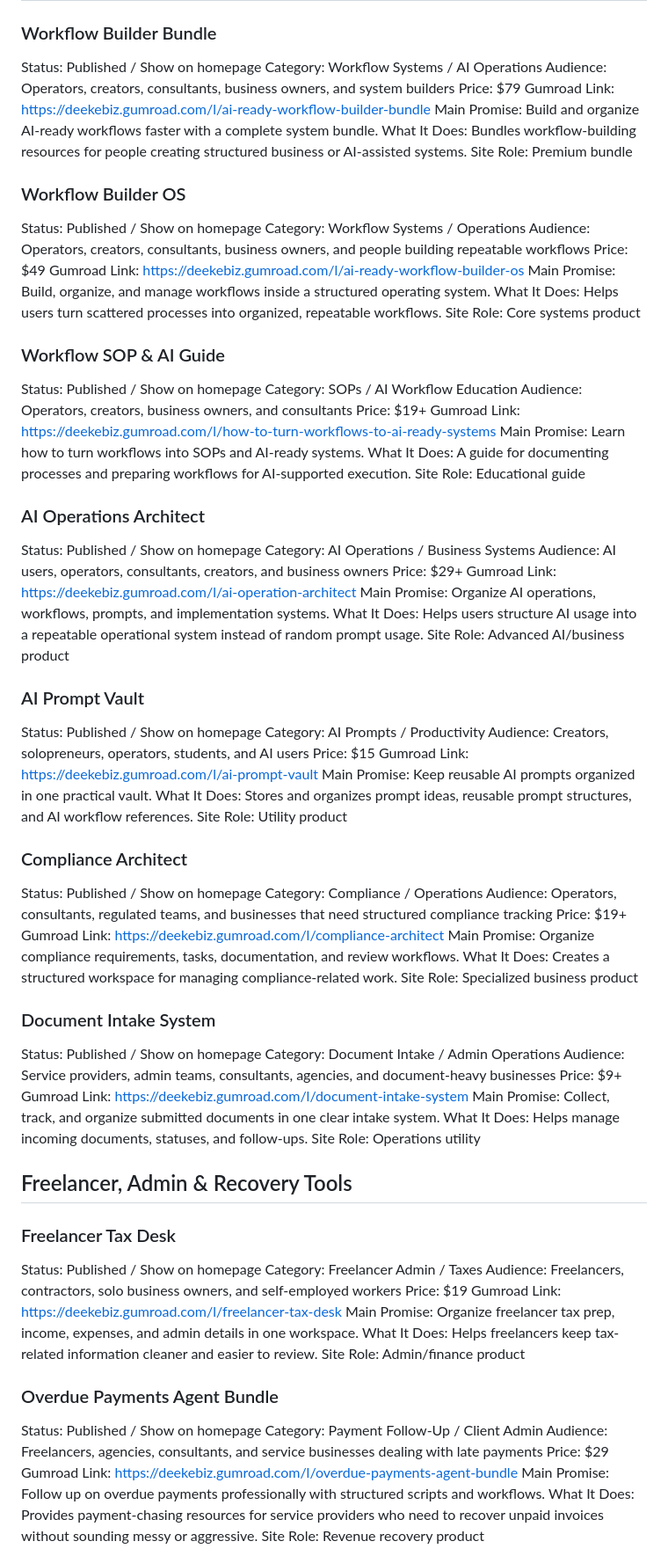
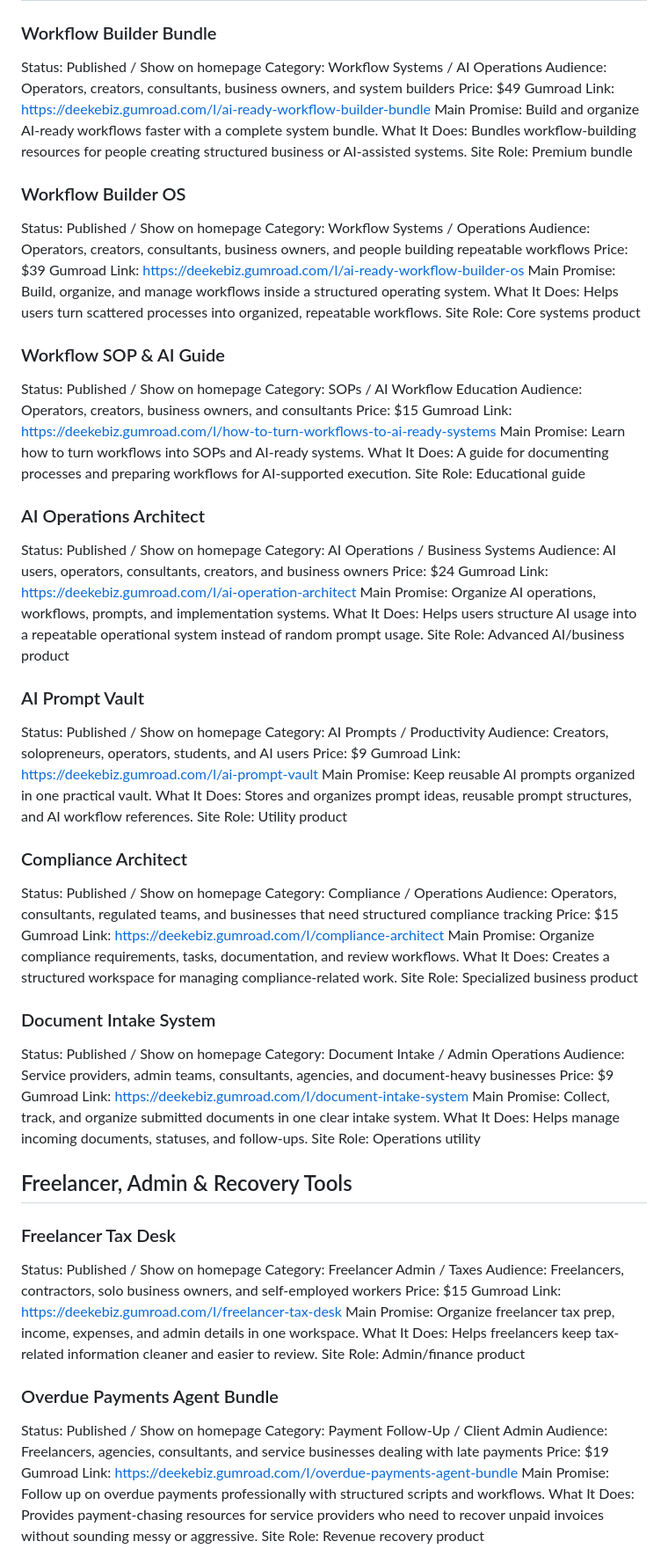
Before and after one commit to deekeforbusiness/deekebiz-product-hub, a Markdown page: products/catalog.md, the part around one of its changes. Shown at 88% size. Rendered like a GitHub page.

Commit message:
Update product catalog pricing

```diff
--- a/products/catalog.md
+++ b/products/catalog.md
@@ -40,7 +40,7 @@ Site Role: Featured business operations product
 Status: Published / Show on homepage
 Category: Workflow Systems / AI Operations
 Audience: Operators, creators, consultants, business owners, and system builders
-Price: $79
+Price: $49
 Gumroad Link: https://deekebiz.gumroad.com/l/ai-ready-workflow-builder-bundle
 Main Promise: Build and organize AI-ready workflows faster with a complete system bundle.
 What It Does: Bundles workflow-building resources for people creating structured business or AI-assisted systems.
@@ -50,7 +50,7 @@ Site Role: Premium bundle
 Status: Published / Show on homepage
 Category: Workflow Systems / Operations
 Audience: Operators, creators, consultants, business owners, and people building repeatable workflows
-Price: $49
+Price: $39
 Gumroad Link: https://deekebiz.gumroad.com/l/ai-ready-workflow-builder-os
 Main Promise: Build, organize, and manage workflows inside a structured operating system.
 What It Does: Helps users turn scattered processes into organized, repeatable workflows.
@@ -60,7 +60,7 @@ Site Role: Core systems product
 Status: Published / Show on homepage
 Category: SOPs / AI Workflow Education
 Audience: Operators, creators, business owners, and consultants
-Price: $19+
+Price: $15
 Gumroad Link: https://deekebiz.gumroad.com/l/how-to-turn-workflows-to-ai-ready-systems
 Main Promise: Learn how to turn workflows into SOPs and AI-ready systems.
 What It Does: A guide for documenting processes and preparing workflows for AI-supported execution.
@@ -70,7 +70,7 @@ Site Role: Educational guide
 Status: Published / Show on homepage
 Category: AI Operations / Business Systems
 Audience: AI users, operators, consultants, creators, and business owners
-Price: $29+
+Price: $24
 Gumroad Link: https://deekebiz.gumroad.com/l/ai-operation-architect
 Main Promise: Organize AI operations, workflows, prompts, and implementation systems.
 What It Does: Helps users structure AI usage into a repeatable operational system instead of random prompt usage.
@@ -80,7 +80,7 @@ Site Role: Advanced AI/business product
 Status: Published / Show on homepage
 Category: AI Prompts / Productivity
 Audience: Creators, solopreneurs, operators, students, and AI users
-Price: $15
+Price: $9
 Gumroad Link: https://deekebiz.gumroad.com/l/ai-prompt-vault
 Main Promise: Keep reusable AI prompts organized in one practical vault.
 What It Does: Stores and organizes prompt ideas, reusable prompt structures, and AI workflow references.
@@ -90,7 +90,7 @@ Site Role: Utility product
 Status: Published / Show on homepage
 Category: Compliance / Operations
 Audience: Operators, consultants, regulated teams, and businesses that need structured compliance tracking
-Price: $19+
+Price: $15
 Gumroad Link: https://deekebiz.gumroad.com/l/compliance-architect
 Main Promise: Organize compliance requirements, tasks, documentation, and review workflows.
 What It Does: Creates a structured workspace for managing compliance-related work.
@@ -100,7 +100,7 @@ Site Role: Specialized business product
 Status: Published / Show on homepage
 Category: Document Intake / Admin Operations
 Audience: Service providers, admin teams, consultants, agencies, and document-heavy businesses
-Price: $9+
+Price: $9
 Gumroad Link: https://deekebiz.gumroad.com/l/document-intake-system
 Main Promise: Collect, track, and organize submitted documents in one clear intake system.
 What It Does: Helps manage incoming documents, statuses, and follow-ups.
@@ -112,7 +112,7 @@ Site Role: Operations utility
 Status: Published / Show on homepage
 Category: Freelancer Admin / Taxes
 Audience: Freelancers, contractors, solo business owners, and self-employed workers
-Price: $19
+Price: $15
 Gumroad Link: https://deekebiz.gumroad.com/l/freelancer-tax-desk
 Main Promise: Organize freelancer tax prep, income, expenses, and admin details in one workspace.
 What It Does: Helps freelancers keep tax-related information cleaner and easier to review.
@@ -122,7 +122,7 @@ Site Role: Admin/finance product
 Status: Published / Show on homepage
 Category: Payment Follow-Up / Client Admin
 Audience: Freelancers, agencies, consultants, and service businesses dealing with late payments
-Price: $29
+Price: $19
 Gumroad Link: https://deekebiz.gumroad.com/l/overdue-payments-agent-bundle
 Main Promise: Follow up on overdue payments professionally with structured scripts and workflows.
 What It Does: Provides payment-chasing resources for service providers who need to recover unpaid invoices without sounding messy or aggressive.
```
Also changed, not shown: other parts of products/catalog.md (+4 -4 lines).
